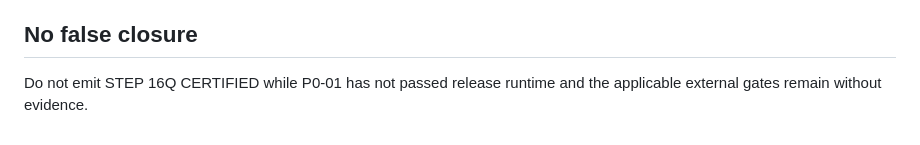
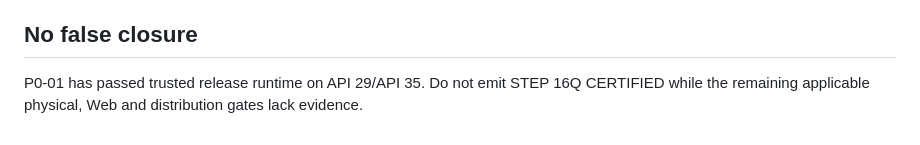
Before and after one commit to riccardopinato/CamperBoss, a Markdown page: docs/audit/applab-static-inventory-2026-10-09.md, the part around one of its changes. Rendered like a GitHub page.

```diff
--- a/docs/audit/applab-static-inventory-2026-10-09.md
+++ b/docs/audit/applab-static-inventory-2026-10-09.md
@@ -176,5 +177,4 @@ execution:
 
 ## No false closure
 
-Do not emit STEP 16Q CERTIFIED while P0-01 has not passed release runtime and
-the applicable external gates remain without evidence.
+P0-01 has passed trusted release runtime on API 29/API 35. Do not emit STEP 16Q CERTIFIED while the remaining applicable physical, Web and distribution gates lack evidence.
```
Also changed, not shown: other parts of docs/audit/applab-static-inventory-2026-10-09.md (+12 -11 lines).
